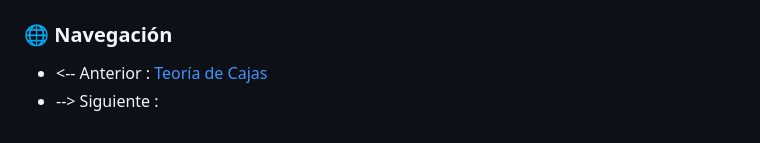
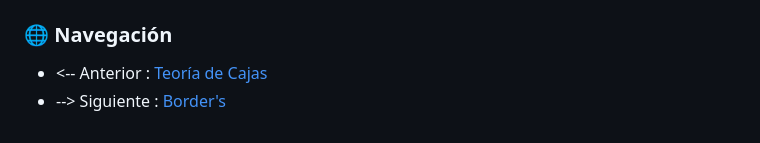
Before and after one commit to Alex-gs22/Curso-HTML--CSS-Y-JavaScript, a Markdown page: CSS/Documentacion/Propiedades de las cajas.md, the part around the change. GitHub-like rendering.

```diff
--- a/CSS/Documentacion/Propiedades de las cajas.md
+++ b/CSS/Documentacion/Propiedades de las cajas.md
@@ -226,4 +226,4 @@ Puedes definir el margin para cada lado de forma independiente:
 ### 🌐 Navegación
 
 - <-- Anterior : [Teoría de Cajas](Teoría%20de%20Cajas.md)
-- --> Siguiente : [](.md)
+- --> Siguiente : [Border's](Border's.md)
```
